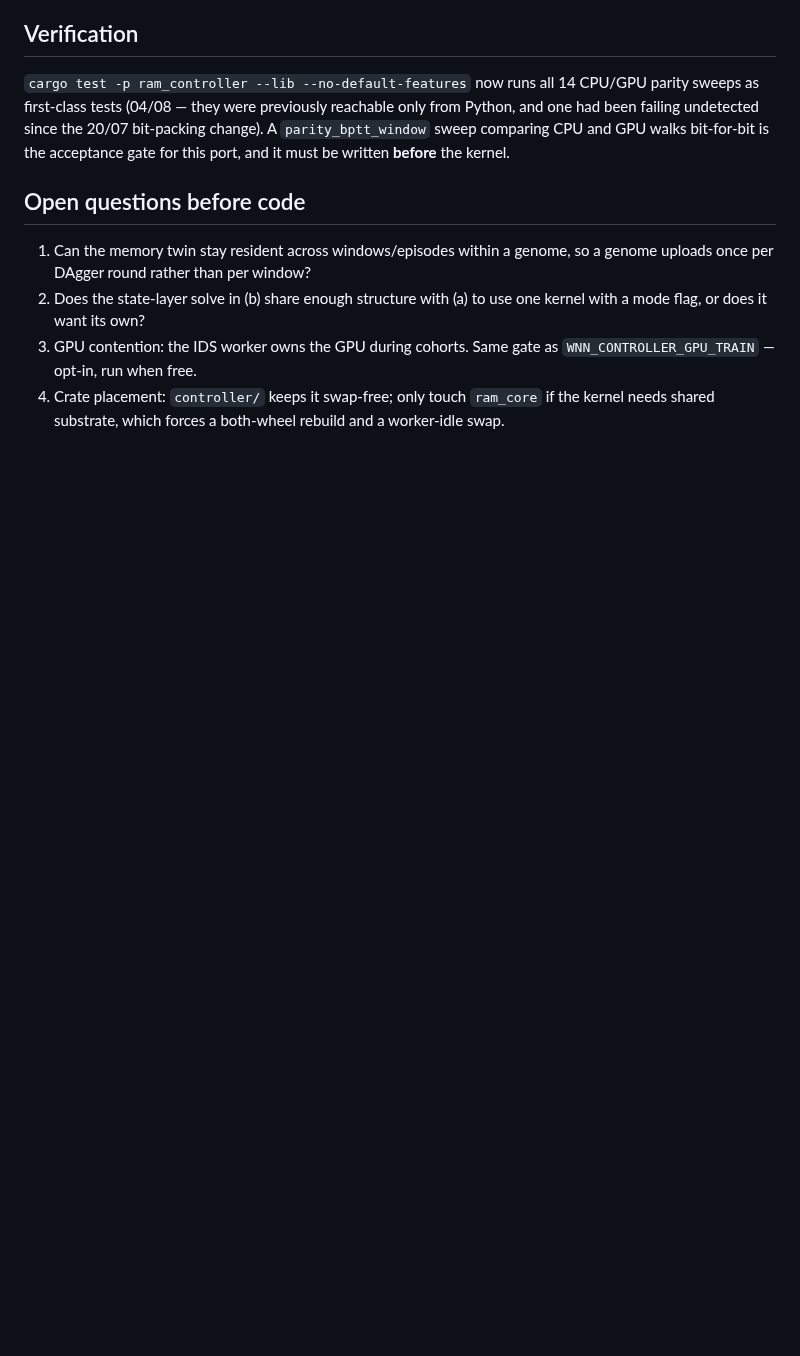
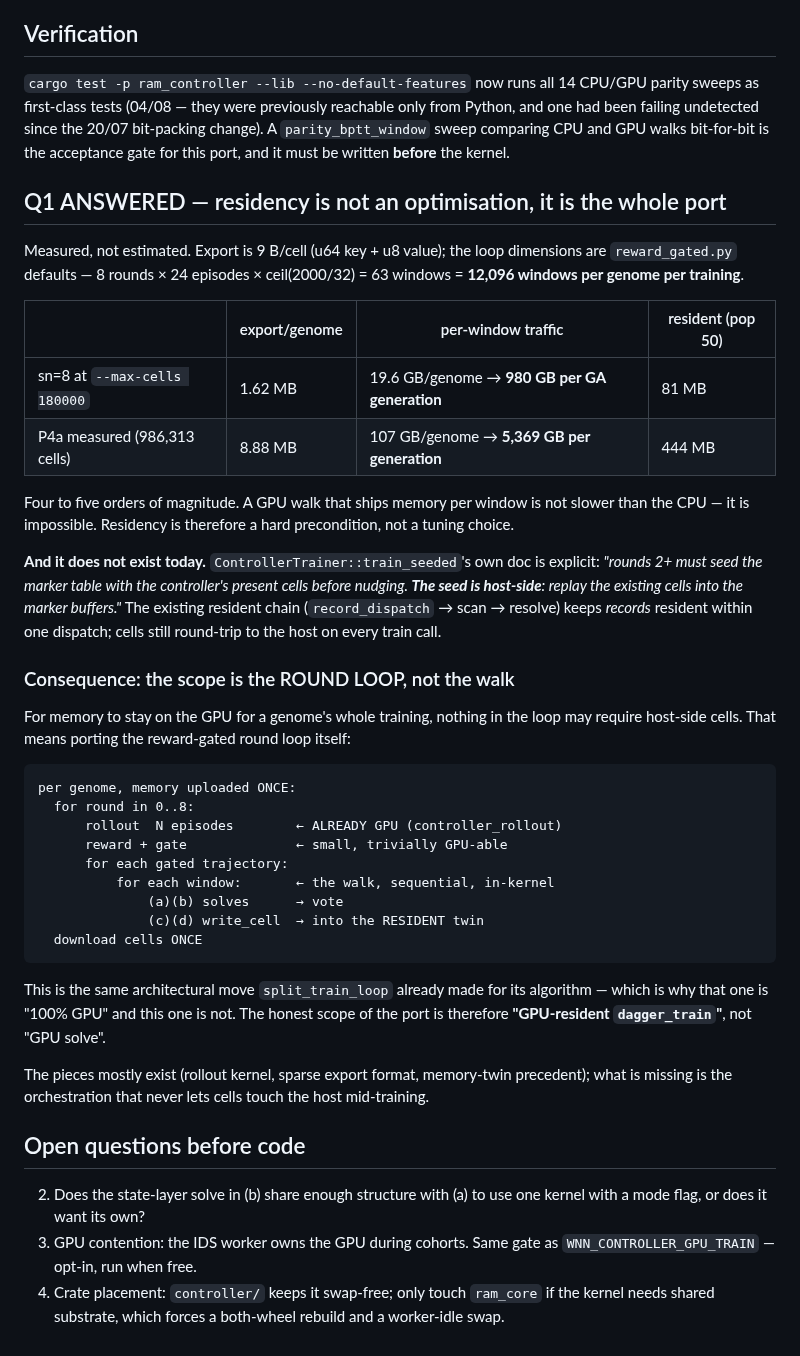
Before and after one commit to lacg/wnn, a Markdown page: docs/gpu_solve_port_design.md, the part around the change. GitHub-like rendering; blank space fills up the shorter version.

Commit message:
Q1 answered: GPU residency is the whole port, not an optimisation within it
Measured the traffic a non-resident GPU walk would move. Export is 9 B/cell (u64 key +
u8 value); reward_gated defaults give 8 rounds x 24 episodes x ceil(2000/32) = 12,096
windows per genome per training.

  sn=8 at --max-cells 180000   1.62 MB/genome ->  19.6 GB/genome ->   980 GB / GA gen
  P4a measured (986,313 cells) 8.88 MB/genome -> 107.4 GB/genome -> 5,369 GB / GA gen
  resident equivalent                              81 MB and 444 MB TOTAL on GPU

Four to five orders of magnitude. A GPU walk that ships memory per window is not slower
than the CPU, it is impossible — so residency is a hard precondition rather than a knob.

AND IT DOES NOT EXIST TODAY. ControllerTrainer::train_seeded says so itself: "rounds 2+
must seed the marker table with the controller's present cells before nudging. The seed
is host-side: replay the existing cells into the marker buffers." The existing resident
chain (record_dispatch -> scan -> resolve) keeps RECORDS resident within one dispatch;
cells still round-trip to the host on every train call.

CONSEQUENCE: the scope is the reward-gated ROUND LOOP, not the window walk. For memory to
stay on the GPU across a genome's training, nothing in the loop may need host-side cells
— rollout (already a kernel), reward, gating and every window must run without touching
them. That is the same architectural move split_train_loop already made for its
algorithm, which is exactly why that path is "100% GPU" and this one is not.

So the honest name for this work is "GPU-resident dagger_train", not "GPU solve". Scoping
it as the latter would have produced a kernel that could never be wired up profitably —
worth knowing before writing Metal rather than after.

Co-Authored-By: Claude Opus 5 <noreply@anthropic.com>

````diff
--- a/docs/gpu_solve_port_design.md
+++ b/docs/gpu_solve_port_design.md
@@ -102,10 +102,52 @@ Python, and one had been failing undetected since the 20/07 bit-packing change).
 `parity_bptt_window` sweep comparing CPU and GPU walks bit-for-bit is the acceptance
 gate for this port, and it must be written **before** the kernel.
 
+## Q1 ANSWERED — residency is not an optimisation, it is the whole port
+
+Measured, not estimated. Export is 9 B/cell (u64 key + u8 value); the loop dimensions
+are `reward_gated.py` defaults — 8 rounds × 24 episodes × ceil(2000/32) = 63 windows =
+**12,096 windows per genome per training**.
+
+| | export/genome | per-window traffic | resident (pop 50) |
+|---|---|---|---|
+| sn=8 at `--max-cells 180000` | 1.62 MB | 19.6 GB/genome → **980 GB per GA generation** | 81 MB |
+| P4a measured (986,313 cells) | 8.88 MB | 107 GB/genome → **5,369 GB per generation** | 444 MB |
+
+Four to five orders of magnitude. A GPU walk that ships memory per window is not slower
+than the CPU — it is impossible. Residency is therefore a hard precondition, not a
+tuning choice.
+
+**And it does not exist today.** `ControllerTrainer::train_seeded`'s own doc is explicit:
+*"rounds 2+ must seed the marker table with the controller's present cells before
+nudging. **The seed is host-side**: replay the existing cells into the marker buffers."*
+The existing resident chain (`record_dispatch` → scan → resolve) keeps *records* resident
+within one dispatch; cells still round-trip to the host on every train call.
+
+### Consequence: the scope is the ROUND LOOP, not the walk
+
+For memory to stay on the GPU for a genome's whole training, nothing in the loop may
+require host-side cells. That means porting the reward-gated round loop itself:
+
+```
+per genome, memory uploaded ONCE:
+  for round in 0..8:
+      rollout  N episodes        ← ALREADY GPU (controller_rollout)
+      reward + gate              ← small, trivially GPU-able
+      for each gated trajectory:
+          for each window:       ← the walk, sequential, in-kernel
+              (a)(b) solves      → vote
+              (c)(d) write_cell  → into the RESIDENT twin
+  download cells ONCE
+```
+
+This is the same architectural move `split_train_loop` already made for its algorithm —
+which is why that one is "100% GPU" and this one is not. The honest scope of the port is
+therefore **"GPU-resident `dagger_train`"**, not "GPU solve".
+
+The pieces mostly exist (rollout kernel, sparse export format, memory-twin precedent);
+what is missing is the orchestration that never lets cells touch the host mid-training.
+
 ## Open questions before code
-
-1. Can the memory twin stay resident across windows/episodes within a genome, so a
-   genome uploads once per DAgger round rather than per window?
 2. Does the state-layer solve in (b) share enough structure with (a) to use one kernel
    with a mode flag, or does it want its own?
 3. GPU contention: the IDS worker owns the GPU during cohorts. Same gate as
````
